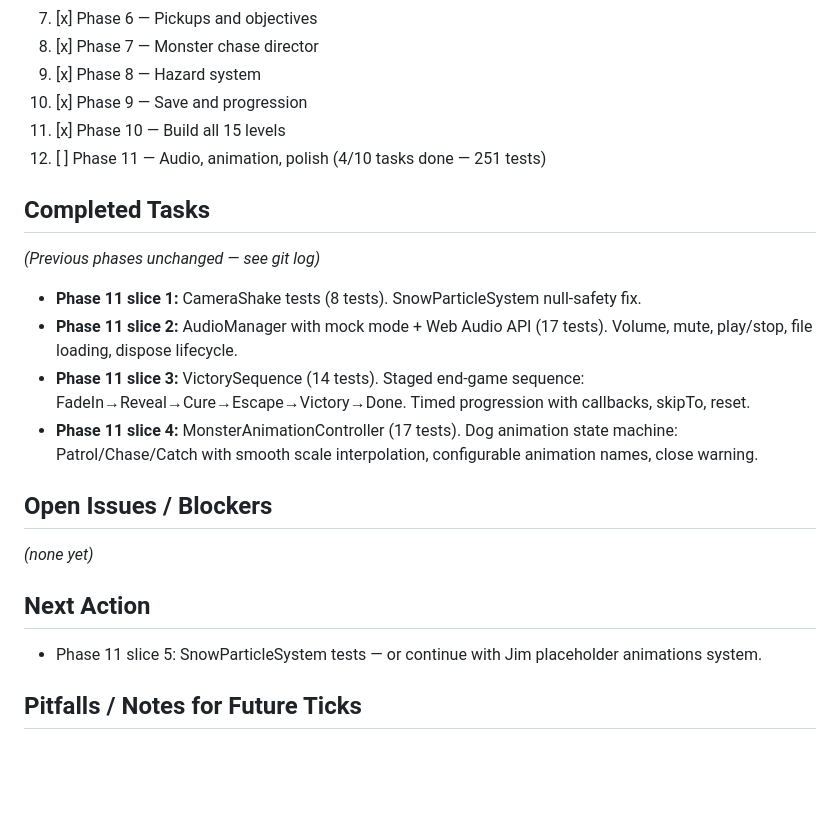
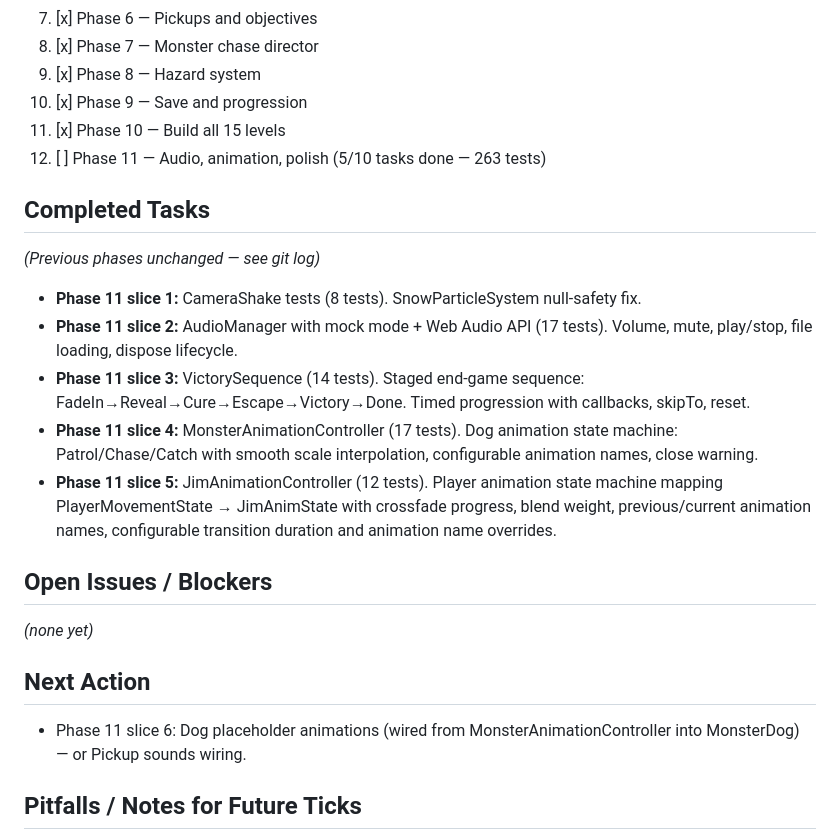
Before and after one commit to mattrob333/snowbound, a Markdown page: .hermes/build-state.md, the part around one of its changes. GitHub-like rendering; blank space fills up the shorter version.

Commit message:
chore: update state for Phase 11 slice 5 (JimAnimationController) — 263 tests

```diff
--- a/.hermes/build-state.md
+++ b/.hermes/build-state.md
@@ -21,7 +21,7 @@
 9. [x] Phase 8 — Hazard system
 10. [x] Phase 9 — Save and progression
 11. [x] Phase 10 — Build all 15 levels
-12. [ ] Phase 11 — Audio, animation, polish (4/10 tasks done — 251 tests)
+12. [ ] Phase 11 — Audio, animation, polish (5/10 tasks done — 263 tests)
 
 ## Completed Tasks
 *(Previous phases unchanged — see git log)*
@@ -30,12 +30,13 @@
 - **Phase 11 slice 2:** AudioManager with mock mode + Web Audio API (17 tests). Volume, mute, play/stop, file loading, dispose lifecycle.
 - **Phase 11 slice 3:** VictorySequence (14 tests). Staged end-game sequence: FadeIn→Reveal→Cure→Escape→Victory→Done. Timed progression with callbacks, skipTo, reset.
 - **Phase 11 slice 4:** MonsterAnimationController (17 tests). Dog animation state machine: Patrol/Chase/Catch with smooth scale interpolation, configurable animation names, close warning.
+- **Phase 11 slice 5:** JimAnimationController (12 tests). Player animation state machine mapping PlayerMovementState → JimAnimState with crossfade progress, blend weight, previous/current animation names, configurable transition duration and animation name overrides.
 
 ## Open Issues / Blockers
 _(none yet)_
 
 ## Next Action
-- Phase 11 slice 5: SnowParticleSystem tests — or continue with Jim placeholder animations system.
+- Phase 11 slice 6: Dog placeholder animations (wired from MonsterAnimationController into MonsterDog) — or Pickup sounds wiring.
 
 ## Pitfalls / Notes for Future Ticks
 - Commit each green slice before starting the next file.
```
Also changed, not shown: other parts of .hermes/build-state.md (+1 -1 lines), .hermes/course-corrections.md (+2 -3 lines), docs/TASKS.md (+1 -1 lines).
